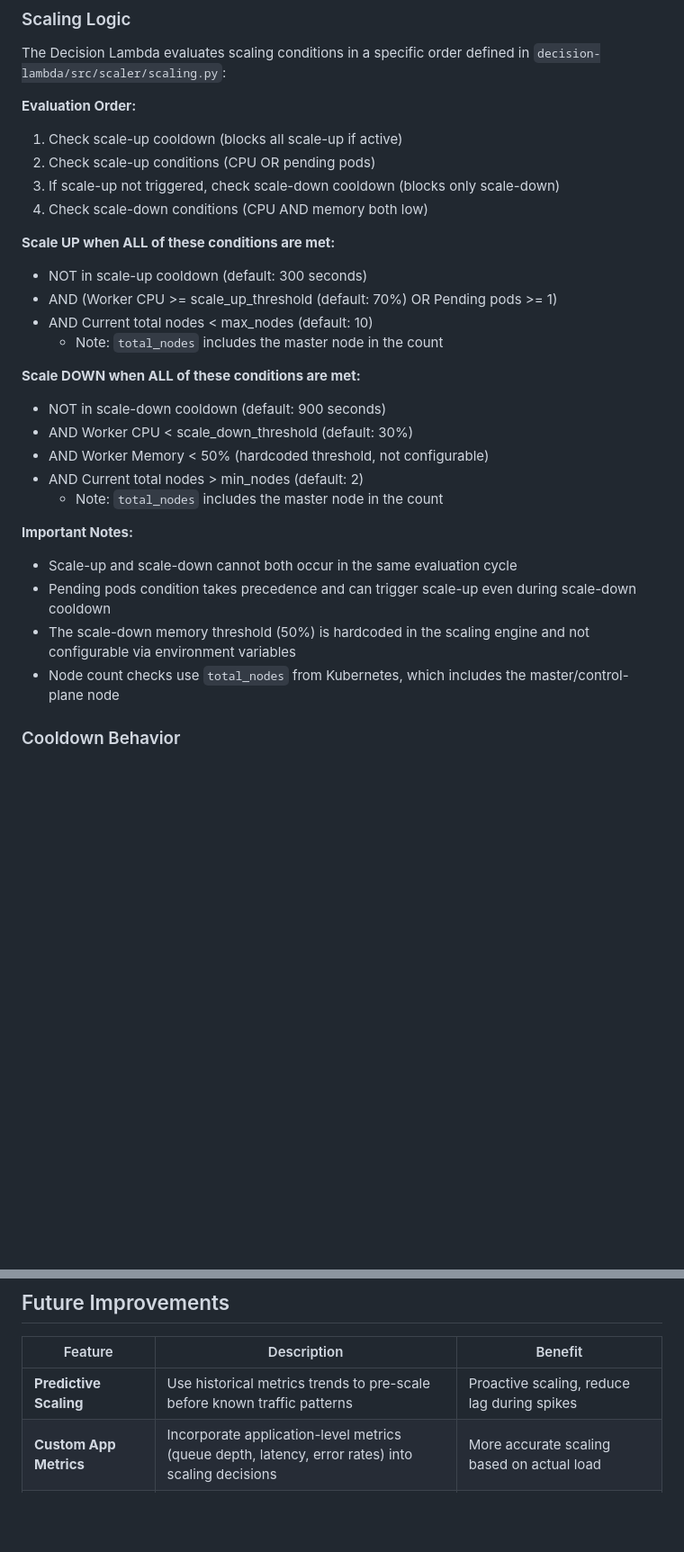
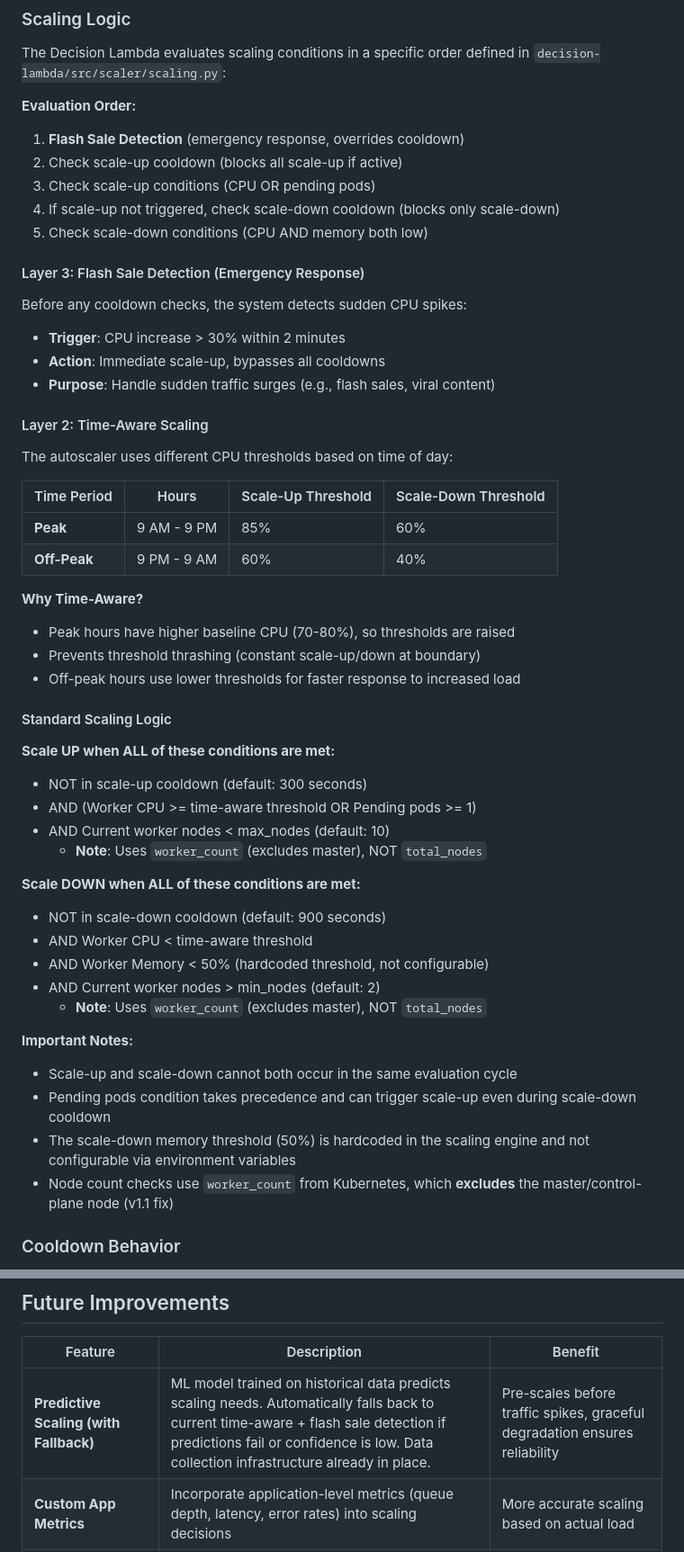
Before and after one commit to kaziiriad/elastikube, a Markdown page: README.md, 2 parts joined by grey strips. Shown: that part at 90% size. Rendered like a GitHub page; blank space fills up the shorter version.

```diff
--- a/README.md
+++ b/README.md
@@ -131,29 +128,53 @@ flowchart TD
 The Decision Lambda evaluates scaling conditions in a specific order defined in `decision-lambda/src/scaler/scaling.py`:
 
 **Evaluation Order:**
-1. Check scale-up cooldown (blocks all scale-up if active)
-2. Check scale-up conditions (CPU OR pending pods)
-3. If scale-up not triggered, check scale-down cooldown (blocks only scale-down)
-4. Check scale-down conditions (CPU AND memory both low)
+1. **Flash Sale Detection** (emergency response, overrides cooldown)
+2. Check scale-up cooldown (blocks all scale-up if active)
+3. Check scale-up conditions (CPU OR pending pods)
+4. If scale-up not triggered, check scale-down cooldown (blocks only scale-down)
+5. Check scale-down conditions (CPU AND memory both low)
+
+#### Layer 3: Flash Sale Detection (Emergency Response)
+
+Before any cooldown checks, the system detects sudden CPU spikes:
+- **Trigger**: CPU increase > 30% within 2 minutes
+- **Action**: Immediate scale-up, bypasses all cooldowns
+- **Purpose**: Handle sudden traffic surges (e.g., flash sales, viral content)
+
+#### Layer 2: Time-Aware Scaling
+
+The autoscaler uses different CPU thresholds based on time of day:
+
+| Time Period | Hours | Scale-Up Threshold | Scale-Down Threshold |
+|-------------|-------|-------------------|---------------------|
+| **Peak** | 9 AM - 9 PM | 85% | 60% |
+| **Off-Peak** | 9 PM - 9 AM | 60% | 40% |
+
+**Why Time-Aware?**
+- Peak hours have higher baseline CPU (70-80%), so thresholds are raised
+- Prevents threshold thrashing (constant scale-up/down at boundary)
+- Off-peak hours use lower thresholds for faster response to increased load
+
+#### Standard Scaling Logic
 
 **Scale UP when ALL of these conditions are met:**
 - NOT in scale-up cooldown (default: 300 seconds)
-- AND (Worker CPU >= scale_up_threshold (default: 70%) OR Pending pods >= 1)
-- AND Current total nodes < max_nodes (default: 10)
-  - Note: `total_nodes` includes the master node in the count
+- AND (Worker CPU >= time-aware threshold OR Pending pods >= 1)
+- AND Current worker nodes < max_nodes (default: 10)
+  - **Note**: Uses `worker_count` (excludes master), NOT `total_nodes`
 
 **Scale DOWN when ALL of these conditions are met:**
 - NOT in scale-down cooldown (default: 900 seconds)
-- AND Worker CPU < scale_down_threshold (default: 30%)
+- AND Worker CPU < time-aware threshold
 - AND Worker Memory < 50% (hardcoded threshold, not configurable)
-- AND Current total nodes > min_nodes (default: 2)
-  - Note: `total_nodes` includes the master node in the count
+- AND Current worker nodes > min_nodes (default: 2)
+  - **Note**: Uses `worker_count` (excludes master), NOT `total_nodes`
 
 **Important Notes:**
 - Scale-up and scale-down cannot both occur in the same evaluation cycle
 - Pending pods condition takes precedence and can trigger scale-up even during scale-down cooldown
 - The scale-down memory threshold (50%) is hardcoded in the scaling engine and not configurable via environment variables
-- Node count checks use `total_nodes` from Kubernetes, which includes the master/control-plane node
+- Node count checks use `worker_count` from Kubernetes, which **excludes** the master/control-plane node (v1.1 fix)
 
 ### Cooldown Behavior
 
@@ -1134,7 +1194,7 @@ AWS_PROFILE=k3s-temp-user aws dynamodb scan \
 
 | Feature | Description | Benefit |
 |---------|-------------|---------|
-| **Predictive Scaling** | Use historical metrics trends to pre-scale before known traffic patterns | Proactive scaling, reduce lag during spikes |
+| **Predictive Scaling (with Fallback)** | ML model trained on historical data predicts scaling needs. Automatically falls back to current time-aware + flash sale detection if predictions fail or confidence is low. Data collection infrastructure already in place. | Pre-scales before traffic spikes, graceful degradation ensures reliability |
 | **Custom App Metrics** | Incorporate application-level metrics (queue depth, latency, error rates) into scaling decisions | More accurate scaling based on actual load |
 | **GitOps Configuration** | Version-controlled configuration with auditable rollbacks via Git | Change management, traceability, safer deployments |
 | **Slack Notifications** | Concise alerts for scale actions, drains, failures with troubleshooting context | Faster incident response, better operational awareness |
```
Also changed, not shown: other parts of README.md (+51 -3 lines), images/cluster_metrics.png (added), images/lambda_logs.png (added), 9 other files.
